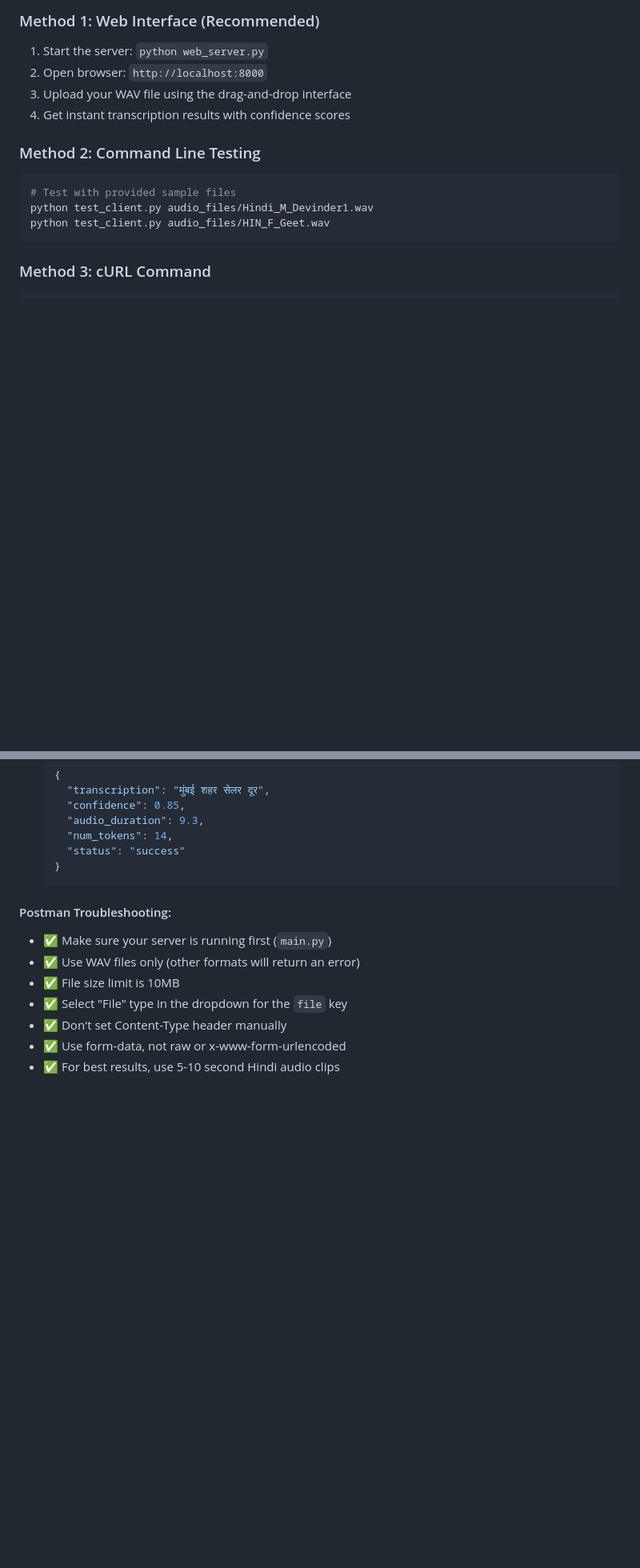
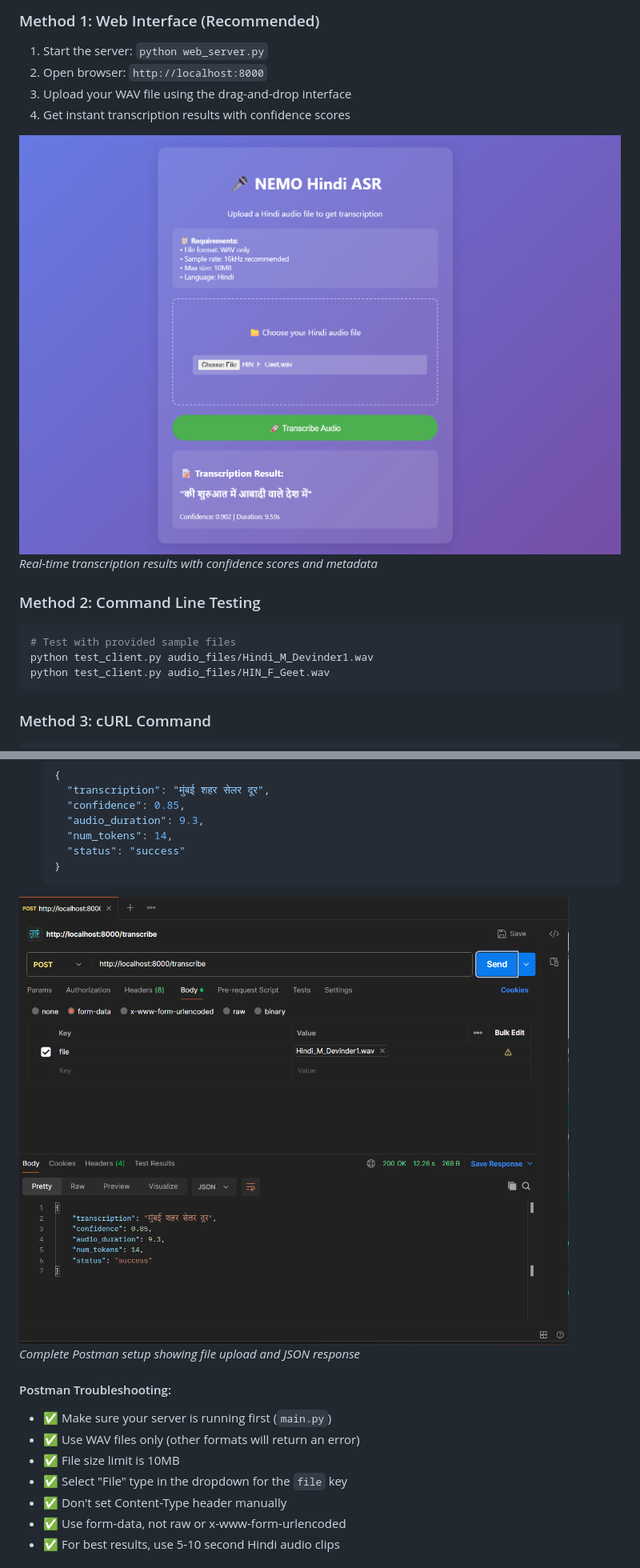
Before and after one commit to Samarth-S-Shetty/fastapi-nemo-asr, a Markdown page: README.md, 2 parts joined by grey strips. Shown: that part at 80% size. Rendered like a GitHub page; blank space fills up the shorter version.

````diff
--- a/README.md
+++ b/README.md
@@ -83,6 +86,9 @@ docker run -p 8000:8000 nemo-asr-api
 3. Upload your WAV file using the drag-and-drop interface
 4. Get instant transcription results with confidence scores
 
+![Web Interface - After Upload](Images/web-interface-after.png)
+*Real-time transcription results with confidence scores and metadata*
+
 ### Method 2: Command Line Testing
 
 ```bash
@@ -135,6 +141,9 @@ curl -X POST "http://localhost:8000/transcribe" \
      "status": "success"
    }
    ```
+
+![Postman API Testing](Images/postman-demo.png)
+*Complete Postman setup showing file upload and JSON response*
 
 #### Postman Troubleshooting:
 - ✅ Make sure your server is running first (`main.py`)
````
Also changed, not shown: other parts of README.md (+7 -0 lines).
